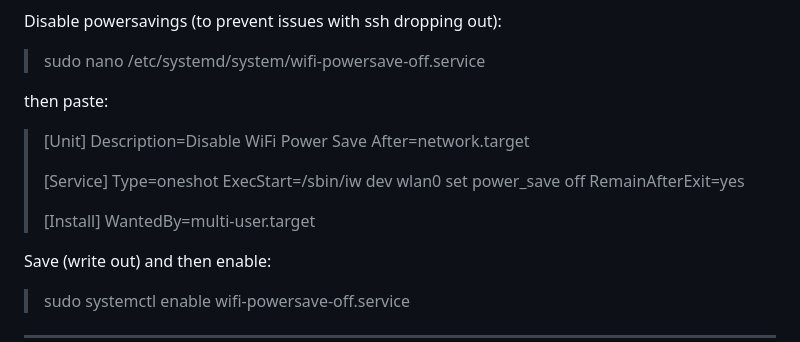
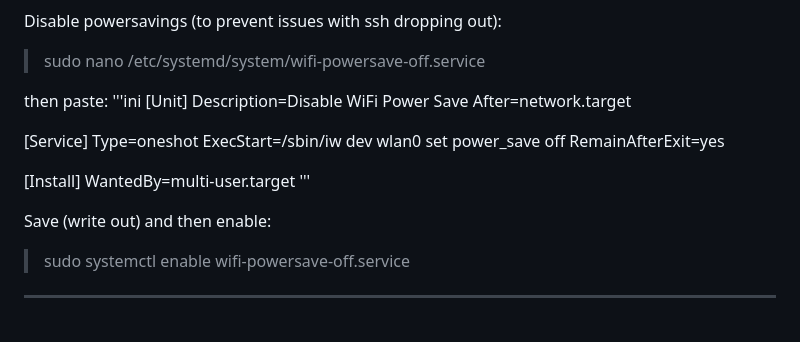
Before and after one commit to Ashterism/timelapsepi, a Markdown page: README.md, the part around the change. GitHub-like rendering; blank space fills up the shorter version.

```diff
--- a/README.md
+++ b/README.md
@@ -36,17 +36,19 @@ Disable powersavings (to prevent issues with ssh dropping out):
 > sudo nano /etc/systemd/system/wifi-powersave-off.service
 
 then paste:
-> [Unit]
-> Description=Disable WiFi Power Save
-> After=network.target
->
-> [Service]
-> Type=oneshot
-> ExecStart=/sbin/iw dev wlan0 set power_save off
-> RemainAfterExit=yes
->
-> [Install]
-> WantedBy=multi-user.target
+'''ini
+[Unit]
+Description=Disable WiFi Power Save
+After=network.target
+
+[Service]
+Type=oneshot
+ExecStart=/sbin/iw dev wlan0 set power_save off
+RemainAfterExit=yes
+
+[Install]
+WantedBy=multi-user.target
+'''
 
 Save (write out) and then enable:
 > sudo systemctl enable wifi-powersave-off.service
```
